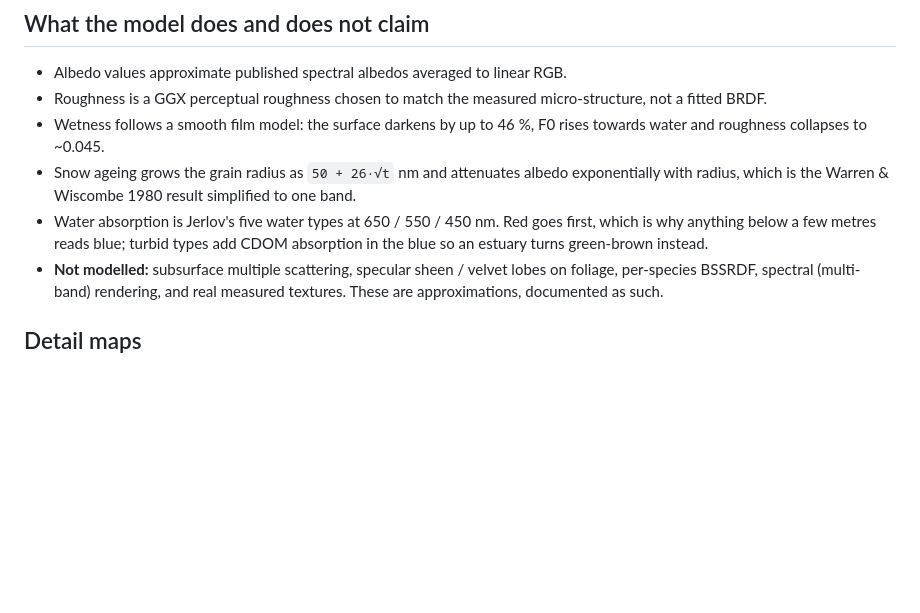
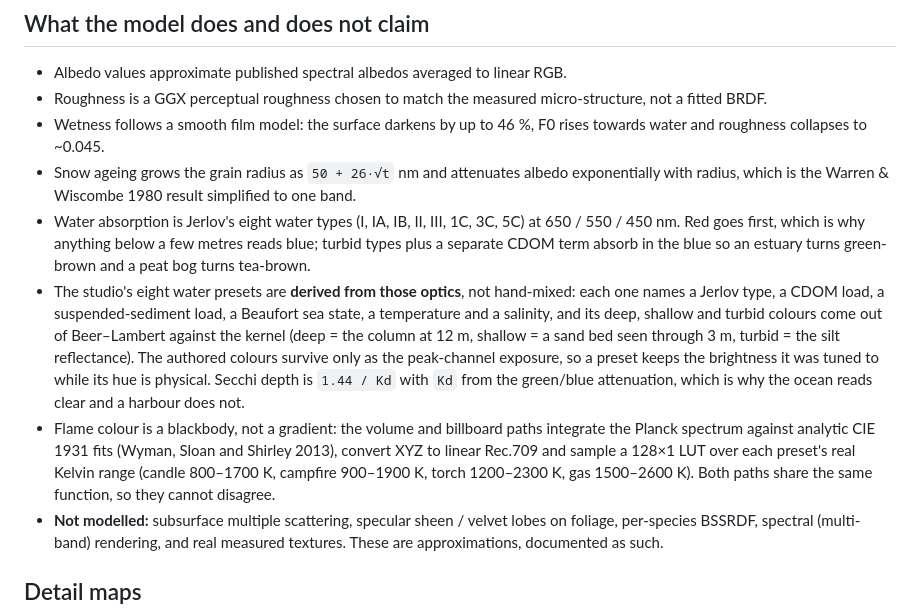
Before and after one commit to finalalpha1org-lab/Final-Effect-App, a Markdown page: docs/LANDSCAPE-REALISM.md, the part around the change. Drawn GitHub-style; blank space fills up the shorter version.

Commit message:
Document the physical water presets and the Planckian flame model
Co-authored-by: arena-agent <297053741+arena-agent@users.noreply.github.com>

```diff
--- a/docs/LANDSCAPE-REALISM.md
+++ b/docs/LANDSCAPE-REALISM.md
@@ -54,9 +54,25 @@ mirror them; never reorder either side.
 * Snow ageing grows the grain radius as `50 + 26·√t` nm and attenuates albedo
   exponentially with radius, which is the Warren & Wiscombe 1980 result
   simplified to one band.
-* Water absorption is Jerlov's five water types at 650 / 550 / 450 nm. Red goes
-  first, which is why anything below a few metres reads blue; turbid types add
-  CDOM absorption in the blue so an estuary turns green-brown instead.
+* Water absorption is Jerlov's eight water types (I, IA, IB, II, III, 1C, 3C,
+  5C) at 650 / 550 / 450 nm. Red goes first, which is why anything below a few
+  metres reads blue; turbid types plus a separate CDOM term absorb in the blue
+  so an estuary turns green-brown and a peat bog turns tea-brown.
+* The studio's eight water presets are **derived from those optics**, not
+  hand-mixed: each one names a Jerlov type, a CDOM load, a suspended-sediment
+  load, a Beaufort sea state, a temperature and a salinity, and its deep,
+  shallow and turbid colours come out of Beer–Lambert against the kernel
+  (deep = the column at 12 m, shallow = a sand bed seen through 3 m, turbid =
+  the silt reflectance). The authored colours survive only as the peak-channel
+  exposure, so a preset keeps the brightness it was tuned to while its hue is
+  physical. Secchi depth is `1.44 / Kd` with `Kd` from the green/blue
+  attenuation, which is why the ocean reads clear and a harbour does not.
+* Flame colour is a blackbody, not a gradient: the volume and billboard paths
+  integrate the Planck spectrum against analytic CIE 1931 fits (Wyman, Sloan
+  and Shirley 2013), convert XYZ to linear Rec.709 and sample a 128×1 LUT over
+  each preset's real Kelvin range (candle 800–1700 K, campfire 900–1900 K,
+  torch 1200–2300 K, gas 1500–2600 K). Both paths share the same function, so
+  they cannot disagree.
 * **Not modelled:** subsurface multiple scattering, specular sheen / velvet
   lobes on foliage, per-species BSSRDF, spectral (multi-band) rendering, and
   real measured textures. These are approximations, documented as such.
```
